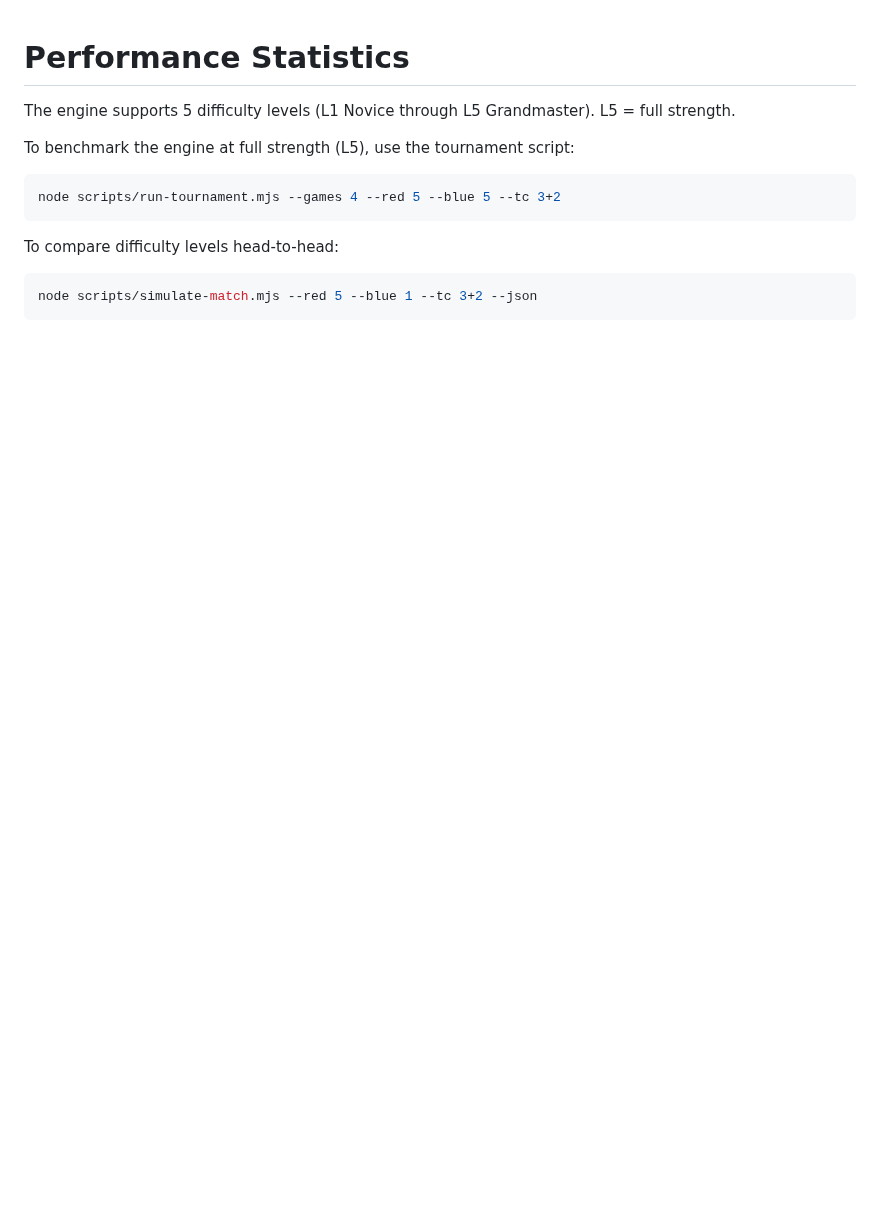
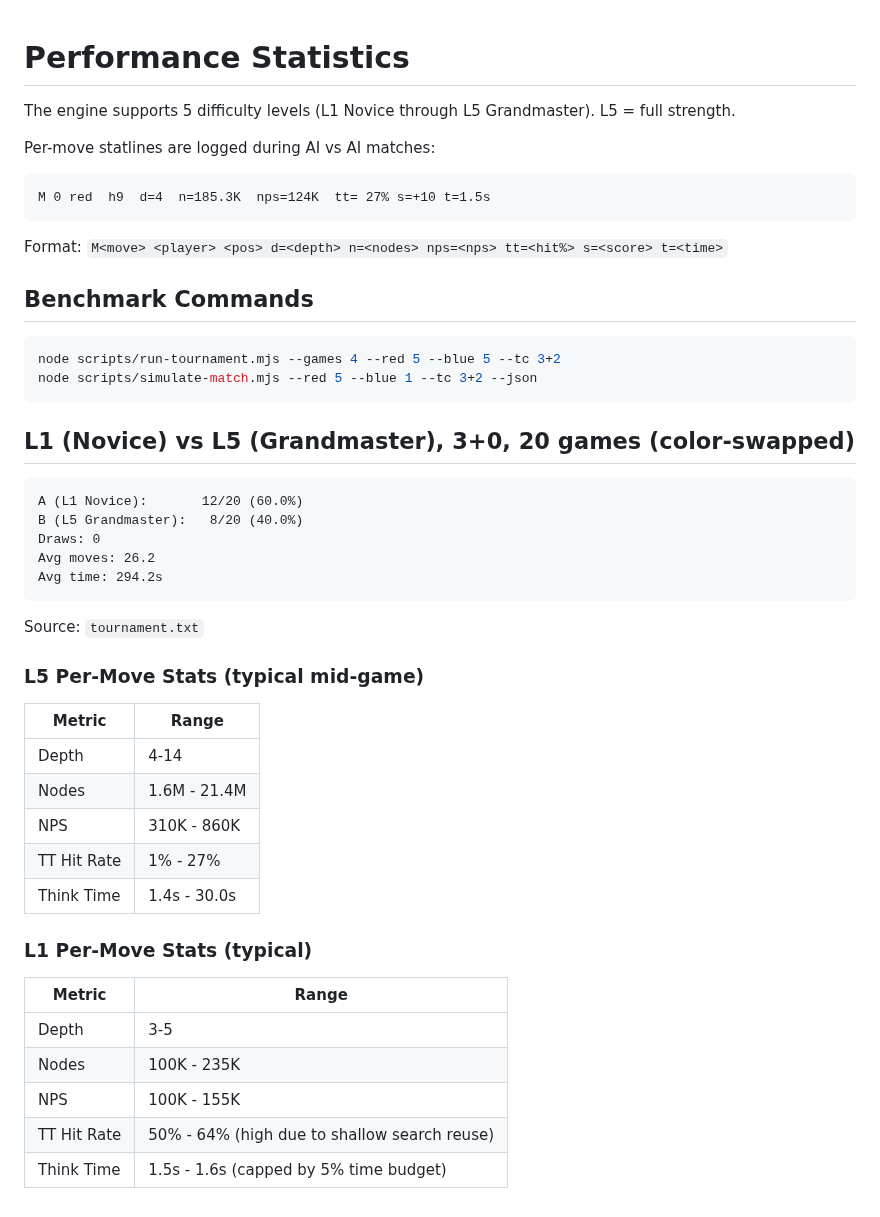
Before and after one commit to lavantien/caro-ai-pvp, a Markdown page: STATS.md, the part around the change. Drawn GitHub-style; blank space fills up the shorter version.

````diff
--- a/STATS.md
+++ b/STATS.md
@@ -2,14 +2,49 @@
 
 The engine supports 5 difficulty levels (L1 Novice through L5 Grandmaster). L5 = full strength.
 
-To benchmark the engine at full strength (L5), use the tournament script:
+Per-move statlines are logged during AI vs AI matches:
+
+```
+M 0 red  h9  d=4  n=185.3K  nps=124K  tt= 27% s=+10 t=1.5s
+```
+
+Format: `M<move> <player> <pos> d=<depth> n=<nodes> nps=<nps> tt=<hit%> s=<score> t=<time>`
+
+## Benchmark Commands
 
 ```bash
 node scripts/run-tournament.mjs --games 4 --red 5 --blue 5 --tc 3+2
+node scripts/simulate-match.mjs --red 5 --blue 1 --tc 3+2 --json
 ```
 
-To compare difficulty levels head-to-head:
+## L1 (Novice) vs L5 (Grandmaster), 3+0, 20 games (color-swapped)
 
-```bash
-node scripts/simulate-match.mjs --red 5 --blue 1 --tc 3+2 --json
 ```
+A (L1 Novice):       12/20 (60.0%)
+B (L5 Grandmaster):   8/20 (40.0%)
+Draws: 0
+Avg moves: 26.2
+Avg time: 294.2s
+```
+
+Source: `tournament.txt`
+
+### L5 Per-Move Stats (typical mid-game)
+
+| Metric | Range |
+|--------|-------|
+| Depth | 4-14 |
+| Nodes | 1.6M - 21.4M |
+| NPS | 310K - 860K |
+| TT Hit Rate | 1% - 27% |
+| Think Time | 1.4s - 30.0s |
+
+### L1 Per-Move Stats (typical)
+
+| Metric | Range |
+|--------|-------|
+| Depth | 3-5 |
+| Nodes | 100K - 235K |
+| NPS | 100K - 155K |
+| TT Hit Rate | 50% - 64% (high due to shallow search reuse) |
+| Think Time | 1.5s - 1.6s (capped by 5% time budget) |
````
Also changed, not shown: CHANGELOG.md (+17 -0 lines), screenshot.png.
